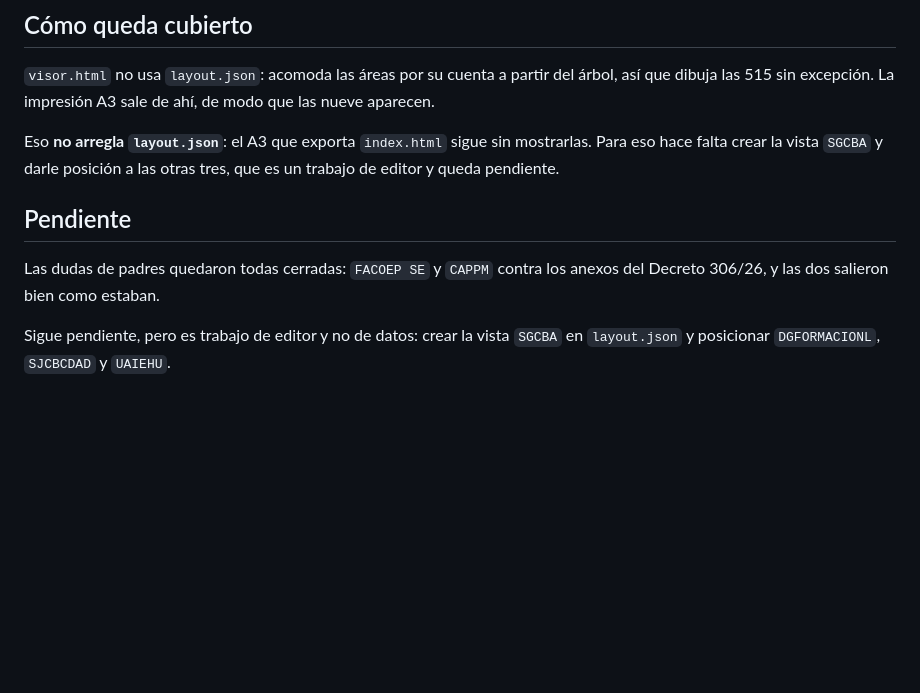
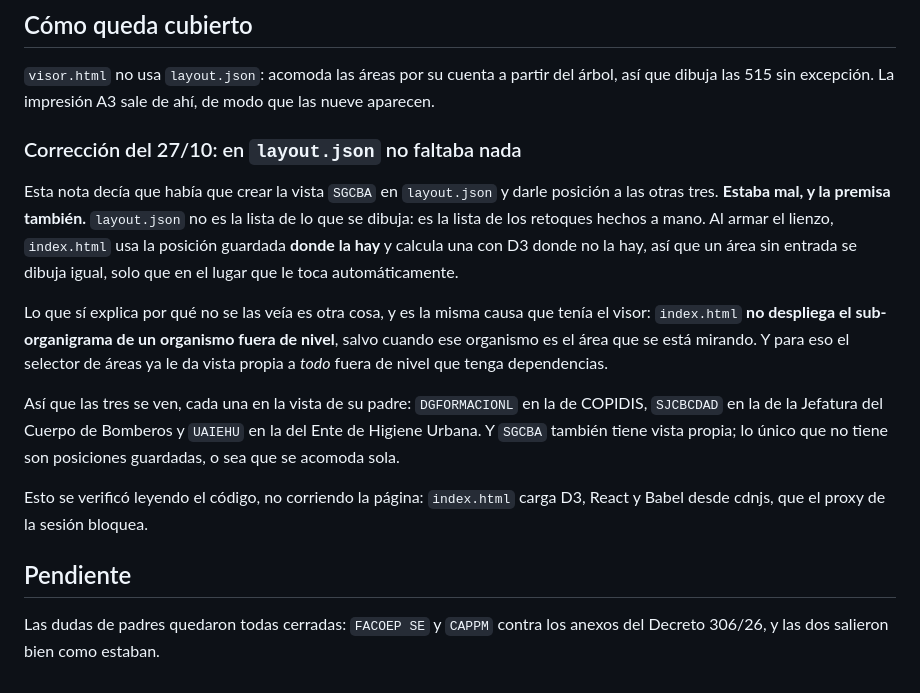
Before and after one commit to organigrama-GCBA/Organigrama-GCBA.github.io, a Markdown page: docs/correcciones/2026-10-26-barrida.md, the part around the change. Rendered like a GitHub page; blank space fills up the shorter version.

Commit message:
En layout.json no faltaba nada
La nota de la barrida decía que había que crear la vista SGCBA y
posicionar DGFORMACIONL, SJCBCDAD y UAIEHU. Estaba mal, y la premisa
también: layout.json no es la lista de lo que se dibuja, es la lista de los
retoques hechos a mano. index.html usa la posición guardada donde la hay y
calcula una con D3 donde no, así que un área sin entrada se dibuja igual.

Por qué no se las veía es otra cosa, y es la misma causa que tenía el
visor: index.html no despliega el sub-organigrama de un fuera de nivel,
salvo cuando ese organismo es el área que se está mirando. Y el selector de
áreas ya le da vista propia a todo fuera de nivel con dependencias, así que
las tres se ven en la vista de su padre.

Verificado leyendo el código, no corriendo la página: index.html carga D3,
React y Babel desde cdnjs, que el proxy de la sesión bloquea.

Co-Authored-By: Claude Opus 5 <noreply@anthropic.com>
Claude-Session: https://claude.ai/code/session_015J8h5yNDGT6UWzzNW5D9Pj

```diff
--- a/docs/correcciones/2026-10-26-barrida.md
+++ b/docs/correcciones/2026-10-26-barrida.md
@@ -62,14 +62,28 @@ donde `COMUNAS` pasó cuatro meses sin que nadie lo viera.
 `visor.html` no usa `layout.json`: acomoda las áreas por su cuenta a partir del árbol, así que
 dibuja las 515 sin excepción. La impresión A3 sale de ahí, de modo que las nueve aparecen.
 
-Eso **no arregla `layout.json`**: el A3 que exporta `index.html` sigue sin mostrarlas. Para eso
-hace falta crear la vista `SGCBA` y darle posición a las otras tres, que es un trabajo de editor y
-queda pendiente.
+### Corrección del 27/10: en `layout.json` no faltaba nada
+
+Esta nota decía que había que crear la vista `SGCBA` en `layout.json` y darle posición a las otras
+tres. **Estaba mal, y la premisa también.** `layout.json` no es la lista de lo que se dibuja: es
+la lista de los retoques hechos a mano. Al armar el lienzo, `index.html` usa la posición guardada
+**donde la hay** y calcula una con D3 donde no la hay, así que un área sin entrada se dibuja
+igual, solo que en el lugar que le toca automáticamente.
+
+Lo que sí explica por qué no se las veía es otra cosa, y es la misma causa que tenía el visor:
+`index.html` **no despliega el sub-organigrama de un organismo fuera de nivel**, salvo cuando ese
+organismo es el área que se está mirando. Y para eso el selector de áreas ya le da vista propia a
+*todo* fuera de nivel que tenga dependencias.
+
+Así que las tres se ven, cada una en la vista de su padre: `DGFORMACIONL` en la de COPIDIS,
+`SJCBCDAD` en la de la Jefatura del Cuerpo de Bomberos y `UAIEHU` en la del Ente de Higiene
+Urbana. Y `SGCBA` también tiene vista propia; lo único que no tiene son posiciones guardadas, o
+sea que se acomoda sola.
+
+Esto se verificó leyendo el código, no corriendo la página: `index.html` carga D3, React y Babel
+desde cdnjs, que el proxy de la sesión bloquea.
 
 ## Pendiente
 
 Las dudas de padres quedaron todas cerradas: `FACOEP SE` y `CAPPM` contra los anexos del
 Decreto 306/26, y las dos salieron bien como estaban.
-
-Sigue pendiente, pero es trabajo de editor y no de datos: crear la vista `SGCBA` en
-`layout.json` y posicionar `DGFORMACIONL`, `SJCBCDAD` y `UAIEHU`.
```
